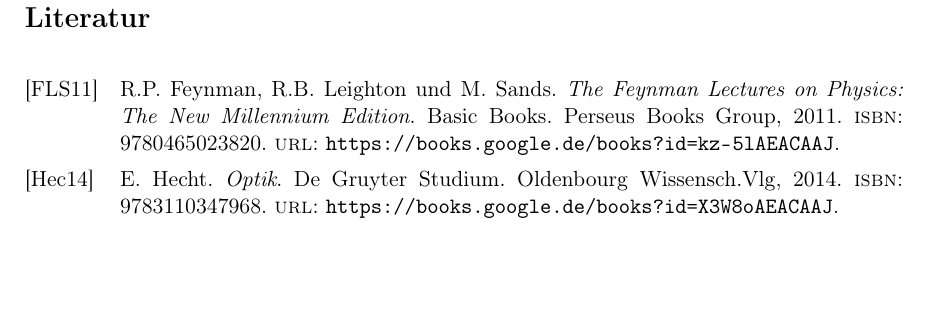
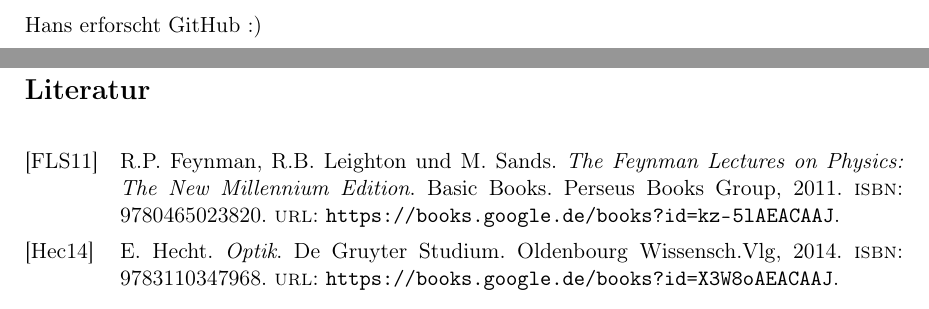
Before and after one commit to woodie90/Protokoll-Linsenfehler, a LaTeX document (Protokoll Linsenfehler.tex, which reads anhang.tex): part of page 11 of 11 before the commit and two parts of pages 10 and 11 of 11 after it, the two joined at a grey line, cut at the place of the change, the shorter picture padded with empty space. Compiled offline with pdfLaTeX.

Commit message:
Hans erforscht SourceTree

```diff
--- a/anhang.tex
+++ b/anhang.tex
@@ -1 +1,3 @@
 \section{Anhang}
+
+Hans erforscht GitHub :)
```
